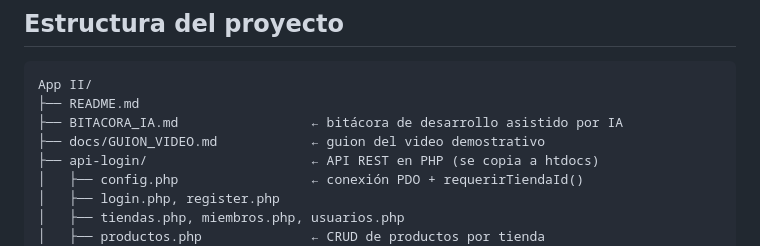
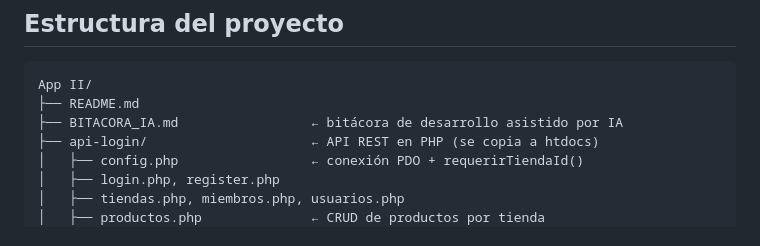
Before and after one commit to emiiigoozz/abarrapp, a Markdown page: README.md, the part around the change. Drawn GitHub-style.

Commit message:
docs: quita el guion del video
Co-Authored-By: Claude Opus 5.5 <noreply@anthropic.com>

```diff
--- a/README.md
+++ b/README.md
@@ -233,7 +233,6 @@ Estas credenciales las crea `database.sql`.
 App II/
 ├── README.md
 ├── BITACORA_IA.md                 ← bitácora de desarrollo asistido por IA
-├── docs/GUION_VIDEO.md            ← guion del video demostrativo
 ├── api-login/                     ← API REST en PHP (se copia a htdocs)
 │   ├── config.php                 ← conexión PDO + requerirTiendaId()
 │   ├── login.php, register.php
```
Also changed, not shown: docs/GUION_VIDEO.md (deleted, +0 -24 lines).
